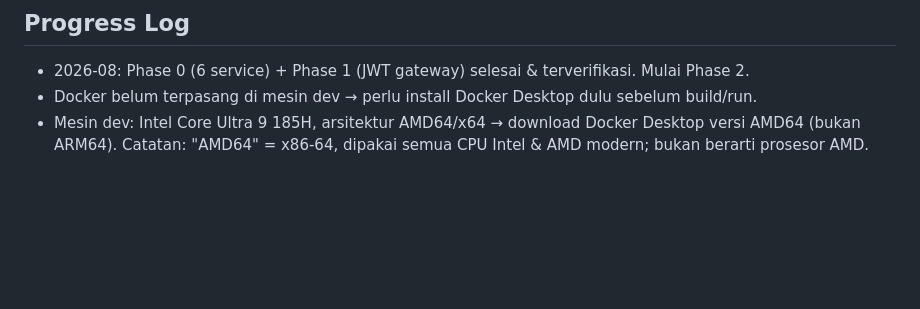
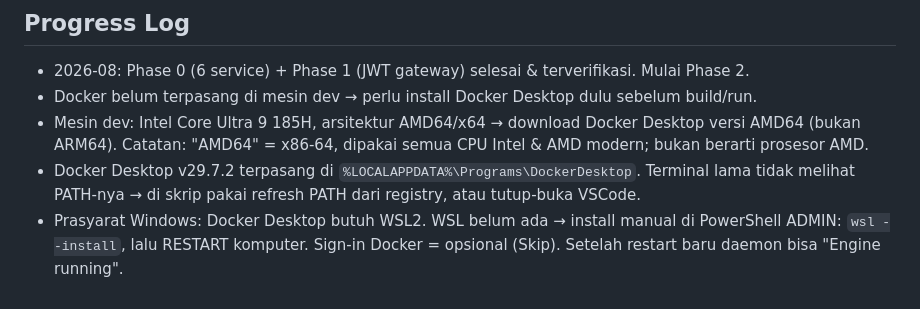
Before and after one commit to iqbalf-a/shopnest, a Markdown page: docs/DOCKER-NOTES.md, the part around the change. Drawn GitHub-style; blank space fills up the shorter version.

Commit message:
docs: note WSL2 prerequisite for docker desktop on windows

```diff
--- a/docs/DOCKER-NOTES.md
+++ b/docs/DOCKER-NOTES.md
@@ -68,3 +68,5 @@ Dockerfile pertama sudah dibuat: `eureka-server/Dockerfile`.
 - 2026-08: Phase 0 (6 service) + Phase 1 (JWT gateway) selesai & terverifikasi. Mulai Phase 2.
 - Docker belum terpasang di mesin dev → perlu install Docker Desktop dulu sebelum build/run.
 - Mesin dev: Intel Core Ultra 9 185H, arsitektur AMD64/x64 → download Docker Desktop versi AMD64 (bukan ARM64). Catatan: "AMD64" = x86-64, dipakai semua CPU Intel & AMD modern; bukan berarti prosesor AMD.
+- Docker Desktop v29.7.2 terpasang di `%LOCALAPPDATA%\Programs\DockerDesktop`. Terminal lama tidak melihat PATH-nya → di skrip pakai refresh PATH dari registry, atau tutup-buka VSCode.
+- Prasyarat Windows: Docker Desktop butuh WSL2. WSL belum ada → install manual di PowerShell ADMIN: `wsl --install`, lalu RESTART komputer. Sign-in Docker = opsional (Skip). Setelah restart baru daemon bisa "Engine running".
```
